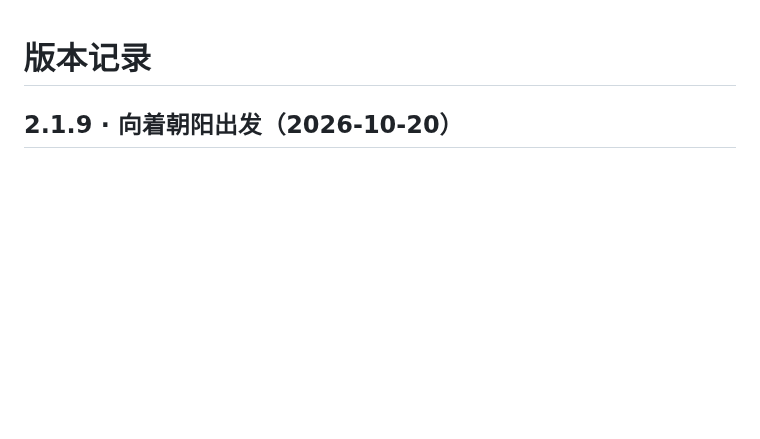
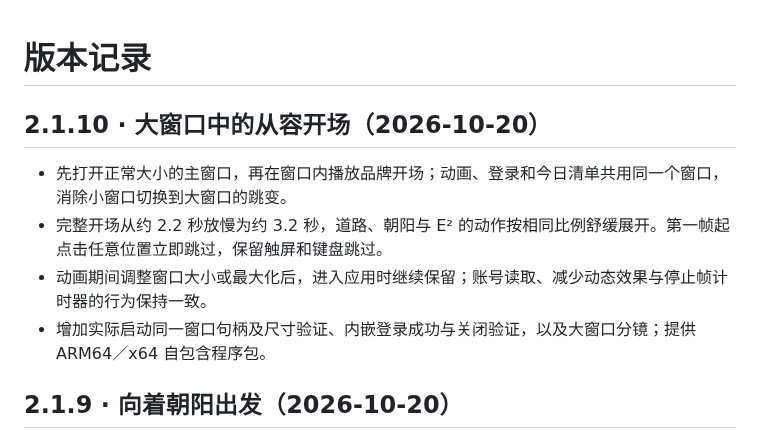
Before and after one commit to yilaxin/E2-Day, a Markdown page: CHANGELOG.md, the part around the change. Rendered like a GitHub page; blank space fills up the shorter version.

```diff
--- a/CHANGELOG.md
+++ b/CHANGELOG.md
@@ -1,4 +1,11 @@
 # 版本记录
+
+## 2.1.10 · 大窗口中的从容开场（2026-10-20）
+
+- 先打开正常大小的主窗口，再在窗口内播放品牌开场；动画、登录和今日清单共用同一个窗口，消除小窗口切换到大窗口的跳变。
+- 完整开场从约 2.2 秒放慢为约 3.2 秒，道路、朝阳与 E² 的动作按相同比例舒缓展开。第一帧起点击任意位置立即跳过，保留触屏和键盘跳过。
+- 动画期间调整窗口大小或最大化后，进入应用时继续保留；账号读取、减少动态效果与停止帧计时器的行为保持一致。
+- 增加实际启动同一窗口句柄及尺寸验证、内嵌登录成功与关闭验证，以及大窗口分镜；提供 ARM64／x64 自包含程序包。
 
 ## 2.1.9 · 向着朝阳出发（2026-10-20）
 
```
Also changed, not shown: README.md (+4 -4 lines), docs/RELEASE-v2.1.10.md (added, +25 -0 lines), 使用说明.md (+3 -3 lines), docs/images/startup-opening.png, 7 other files.
